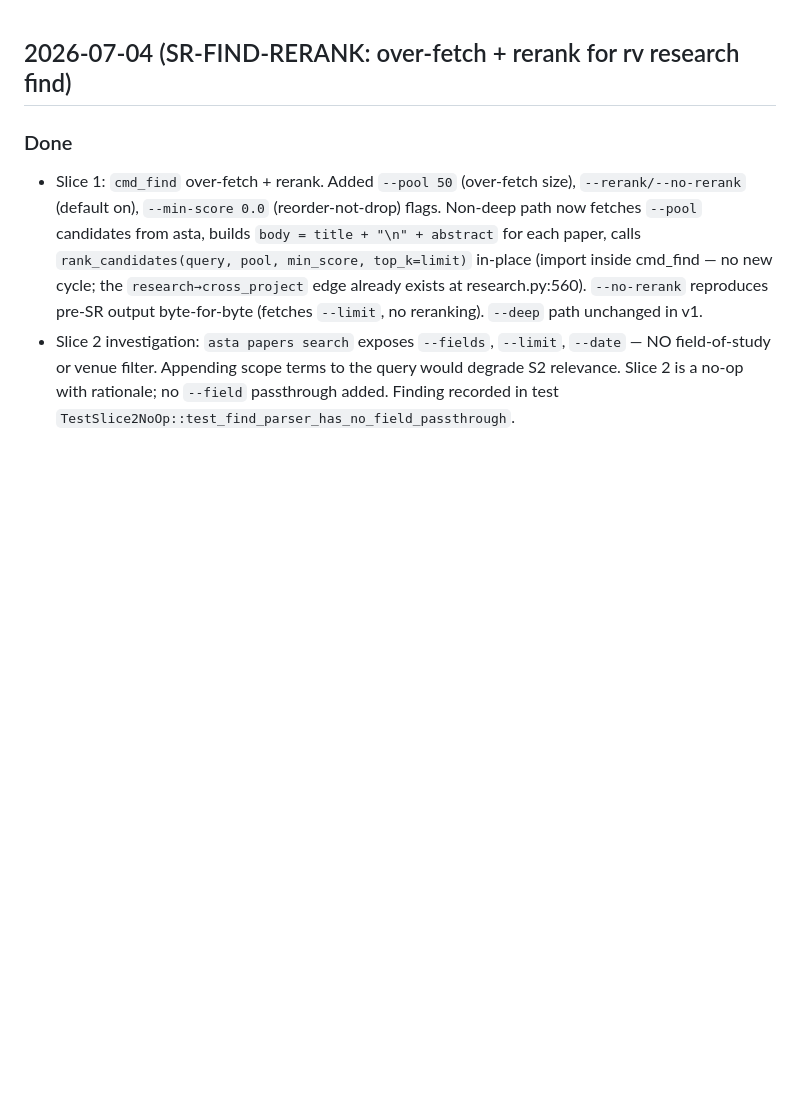
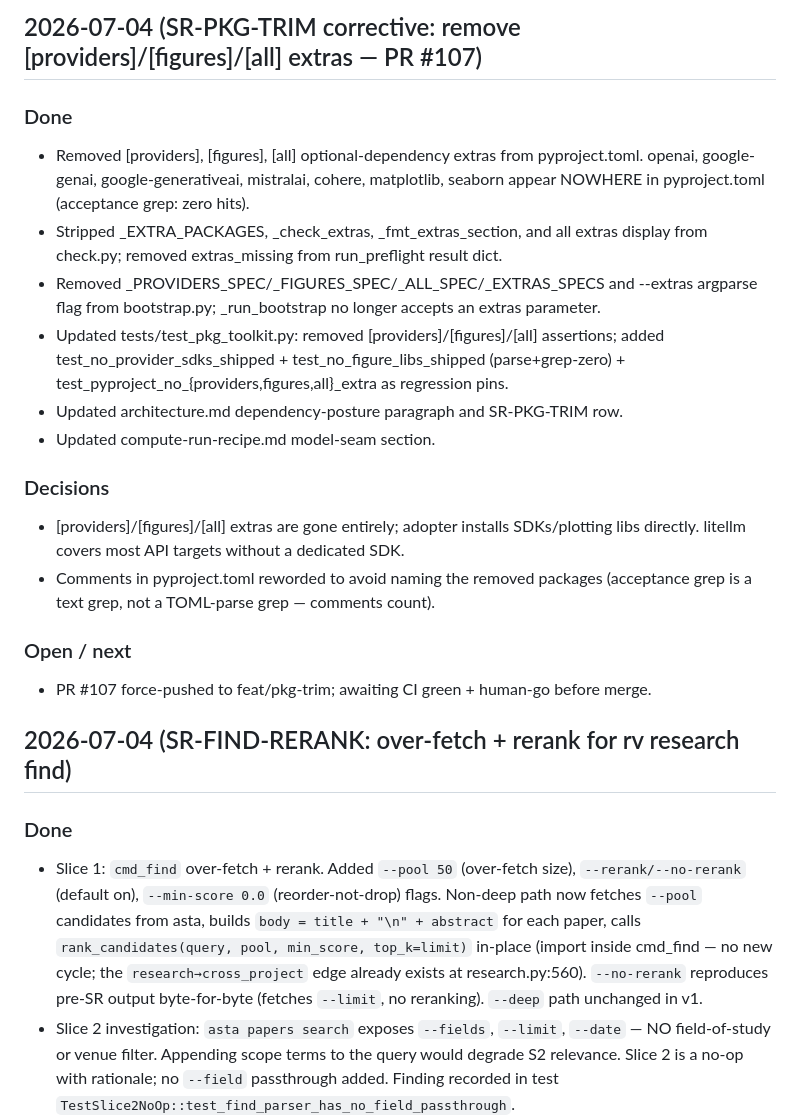
Before and after one commit to phoongkhangzhie/research-vault, a Markdown page: DEVLOG.md, the part around the change. GitHub-like rendering; blank space fills up the shorter version.

Commit message:
chore(devlog): log SR-PKG-TRIM corrective packaging changes
Co-Authored-By: Claude Sonnet 4.6 <noreply@anthropic.com>

```diff
--- a/DEVLOG.md
+++ b/DEVLOG.md
@@ -1,3 +1,28 @@
+## 2026-07-04 (SR-PKG-TRIM corrective: remove [providers]/[figures]/[all] extras — PR #107)
+
+### Done
+- Removed [providers], [figures], [all] optional-dependency extras from pyproject.toml.
+  openai, google-genai, google-generativeai, mistralai, cohere, matplotlib, seaborn appear
+  NOWHERE in pyproject.toml (acceptance grep: zero hits).
+- Stripped _EXTRA_PACKAGES, _check_extras, _fmt_extras_section, and all extras display
+  from check.py; removed extras_missing from run_preflight result dict.
+- Removed _PROVIDERS_SPEC/_FIGURES_SPEC/_ALL_SPEC/_EXTRAS_SPECS and --extras argparse flag
+  from bootstrap.py; _run_bootstrap no longer accepts an extras parameter.
+- Updated tests/test_pkg_toolkit.py: removed [providers]/[figures]/[all] assertions;
+  added test_no_provider_sdks_shipped + test_no_figure_libs_shipped (parse+grep-zero) +
+  test_pyproject_no_{providers,figures,all}_extra as regression pins.
+- Updated architecture.md dependency-posture paragraph and SR-PKG-TRIM row.
+- Updated compute-run-recipe.md model-seam section.
+
+### Decisions
+- [providers]/[figures]/[all] extras are gone entirely; adopter installs SDKs/plotting libs
+  directly. litellm covers most API targets without a dedicated SDK.
+- Comments in pyproject.toml reworded to avoid naming the removed packages (acceptance grep
+  is a text grep, not a TOML-parse grep — comments count).
+
+### Open / next
+- PR #107 force-pushed to feat/pkg-trim; awaiting CI green + human-go before merge.
+
 ## 2026-07-04 (SR-FIND-RERANK: over-fetch + rerank for rv research find)
 
 ### Done
```
